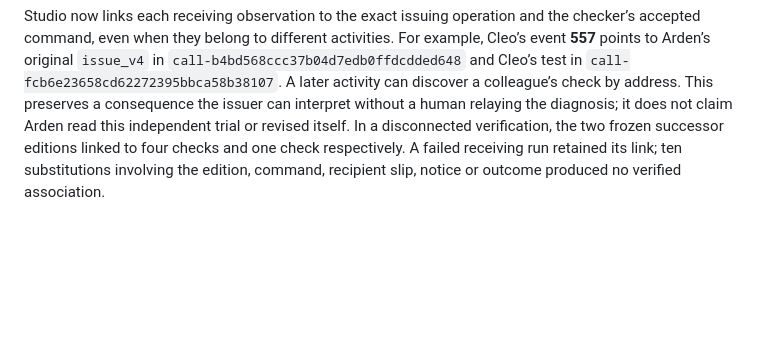
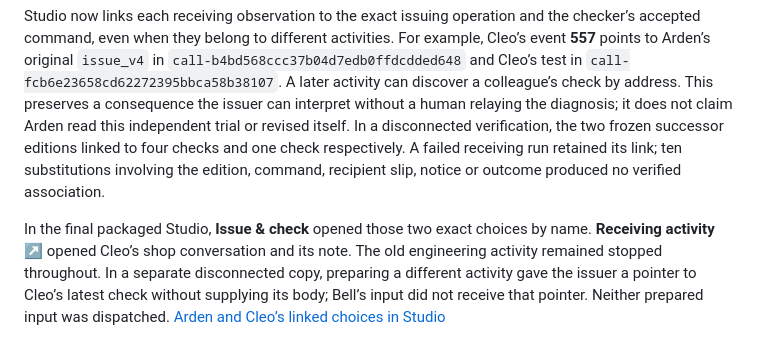
Before and after one commit to ai-personas/ai-personas-runtime, a Markdown page: docs/inverter-supplier-successor.md, the part around the change. GitHub-like rendering; blank space fills up the shorter version.

Commit message:
Show the issuer and receiving persona together on the delivery desk

```diff
--- a/docs/inverter-supplier-successor.md
+++ b/docs/inverter-supplier-successor.md
@@ -87,3 +87,5 @@ Cleo initialized its own character, accepted the one shop invitation and selecte
 Cleo issued an [unchanged 1,791-byte shop note](../examples/inverter-successor/receiving-shop/receiving-note.md) and stopped. All ten direct provider inputs and final outputs verified (two initialization, eight ordinary; 184,736 reported tokens). The shop supplied no follow-up, its project folder remained empty, and Arden’s original engineering participation stayed stopped. [Call and receiving evidence](../examples/inverter-successor/receiving-shop/observations.json)
 
 Studio now links each receiving observation to the exact issuing operation and the checker’s accepted command, even when they belong to different activities. For example, Cleo’s event **557** points to Arden’s original `issue_v4` in `call-b4bd568ccc37b04d7edb0ffdcdded648` and Cleo’s test in `call-fcb6e23658cd62272395bbca58b38107`. A later activity can discover a colleague’s check by address. This preserves a consequence the issuer can interpret without a human relaying the diagnosis; it does not claim Arden read this independent trial or revised itself. In a disconnected verification, the two frozen successor editions linked to four checks and one check respectively. A failed receiving run retained its link; ten substitutions involving the edition, command, recipient slip, notice or outcome produced no verified association.
+
+In the final packaged Studio, **Issue & check** opened those two exact choices by name. **Receiving activity ↗** opened Cleo’s shop conversation and its note. The old engineering activity remained stopped throughout. In a separate disconnected copy, preparing a different activity gave the issuer a pointer to Cleo’s latest check without supplying its body; Bell’s input did not receive that pointer. Neither prepared input was dispatched. [Arden and Cleo’s linked choices in Studio](assets/studio-inverter-issue-and-check.jpg)
```
Also changed, not shown: docs/desktop.md (+2 -0 lines), docs/assets/studio-inverter-issue-and-check.jpg (added), 1 other file.
